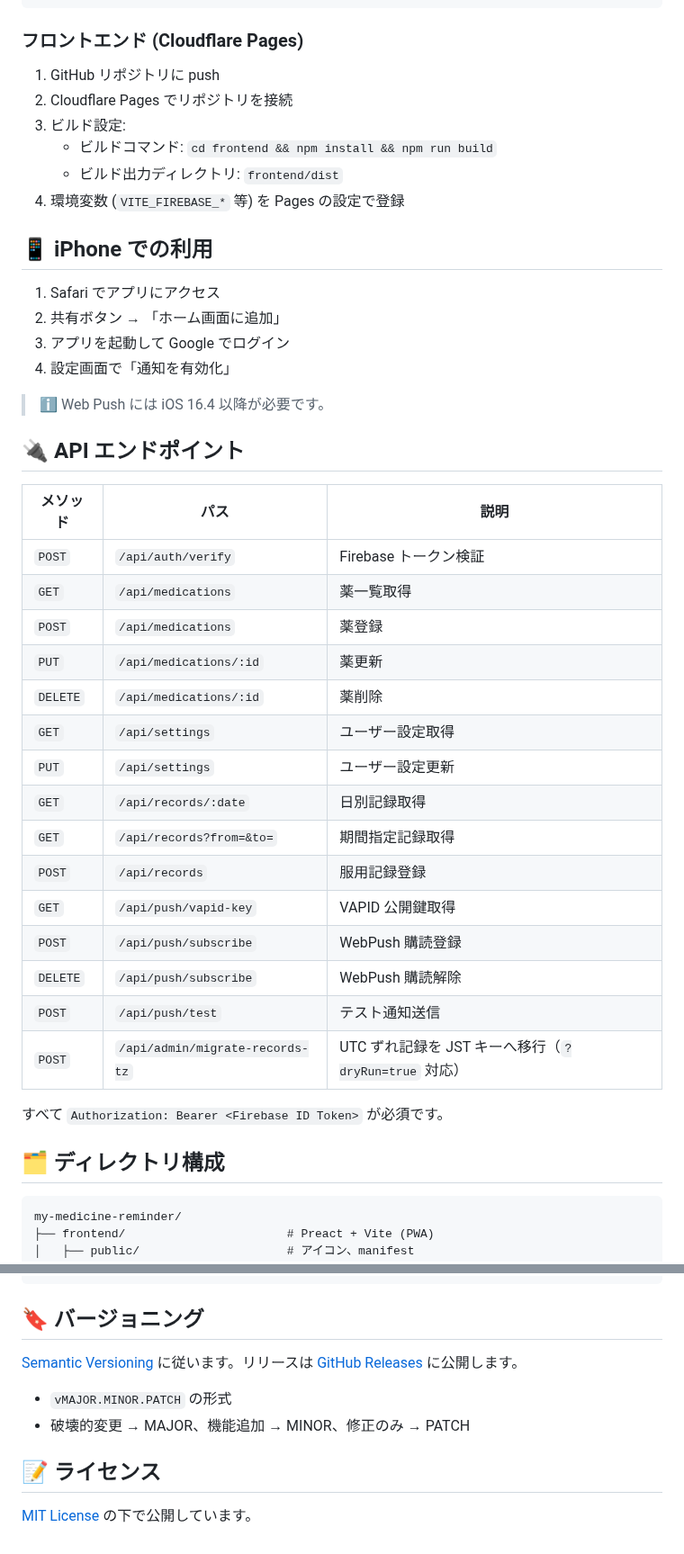
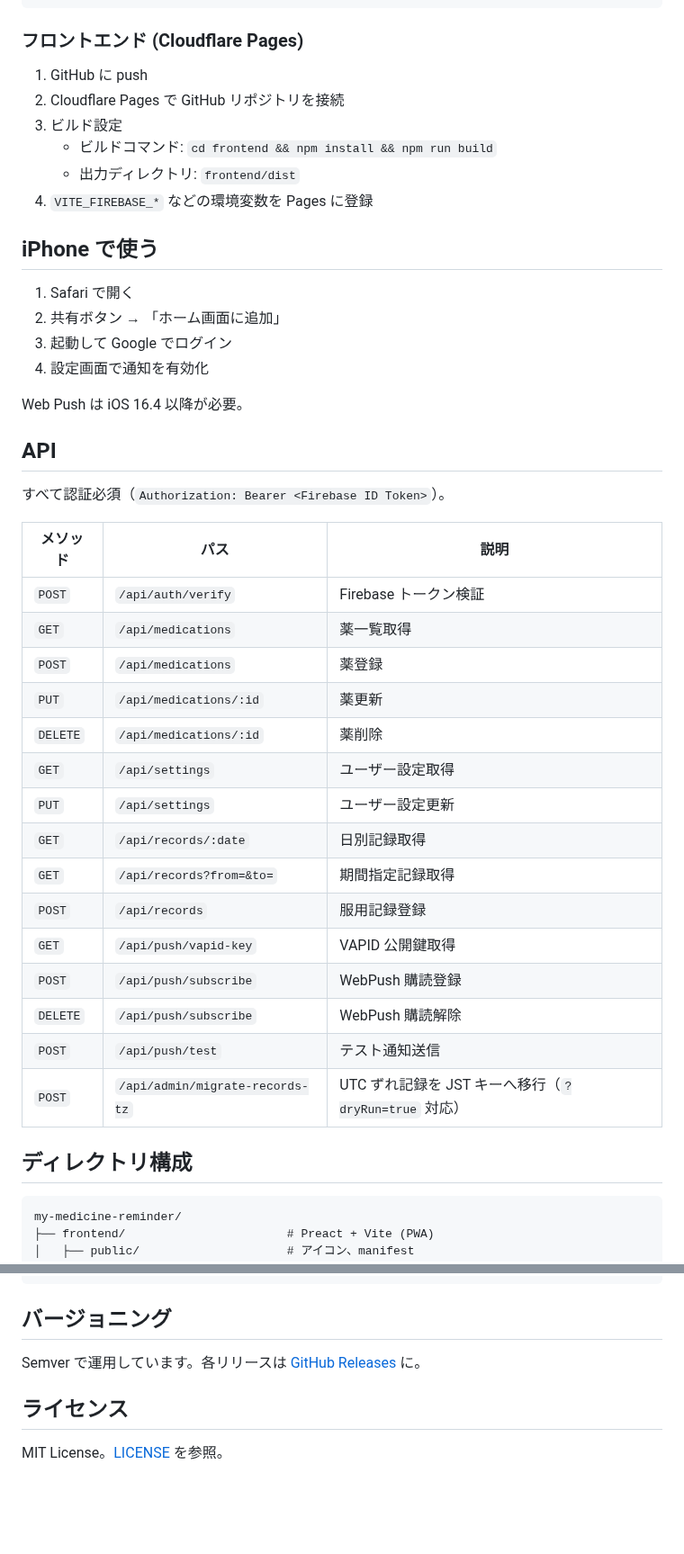
Before and after one commit to take20m/my-medicine-reminder, a Markdown page: README.md, 2 parts joined by grey strips. Shown at 90% size. Drawn GitHub-style; blank space fills up the shorter version.

````diff
--- a/README.md
+++ b/README.md
@@ -175,45 +169,45 @@ npm run deploy
 
 ### フロントエンド (Cloudflare Pages)
 
-1. GitHub リポジトリに push
-2. Cloudflare Pages でリポジトリを接続
-3. ビルド設定:
+1. GitHub に push
+2. Cloudflare Pages で GitHub リポジトリを接続
+3. ビルド設定
    - ビルドコマンド: `cd frontend && npm install && npm run build`
-   - ビルド出力ディレクトリ: `frontend/dist`
-4. 環境変数 (`VITE_FIREBASE_*` 等) を Pages の設定で登録
+   - 出力ディレクトリ: `frontend/dist`
+4. `VITE_FIREBASE_*` などの環境変数を Pages に登録
 
-## 📱 iPhone での利用
+## iPhone で使う
 
-1. Safari でアプリにアクセス
+1. Safari で開く
 2. 共有ボタン → 「ホーム画面に追加」
-3. アプリを起動して Google でログイン
-4. 設定画面で「通知を有効化」
+3. 起動して Google でログイン
+4. 設定画面で通知を有効化
 
-> ℹ️ Web Push には iOS 16.4 以降が必要です。
+Web Push は iOS 16.4 以降が必要。
 
-## 🔌 API エンドポイント
+## API
 
-| メソッド | パス | 説明 |
-| --- | --- | --- |
-| `POST` | `/api/auth/verify` | Firebase トークン検証 |
-| `GET` | `/api/medications` | 薬一覧取得 |
-| `POST` | `/api/medications` | 薬登録 |
-| `PUT` | `/api/medications/:id` | 薬更新 |
-| `DELETE` | `/api/medications/:id` | 薬削除 |
-| `GET` | `/api/settings` | ユーザー設定取得 |
-| `PUT` | `/api/settings` | ユーザー設定更新 |
-| `GET` | `/api/records/:date` | 日別記録取得 |
-| `GET` | `/api/records?from=&to=` | 期間指定記録取得 |
-| `POST` | `/api/records` | 服用記録登録 |
-| `GET` | `/api/push/vapid-key` | VAPID 公開鍵取得 |
-| `POST` | `/api/push/subscribe` | WebPush 購読登録 |
-| `DELETE` | `/api/push/subscribe` | WebPush 購読解除 |
-| `POST` | `/api/push/test` | テスト通知送信 |
-| `POST` | `/api/admin/migrate-records-tz` | UTC ずれ記録を JST キーへ移行（`?dryRun=true` 対応） |
+すべて認証必須（`Authorization: Bearer <Firebase ID Token>`）。
 
-すべて `Authorization: Bearer <Firebase ID Token>` が必須です。
+| メソッド | パス                            | 説明                                                 |
+| -------- | ------------------------------- | ---------------------------------------------------- |
+| `POST`   | `/api/auth/verify`              | Firebase トークン検証                                |
+| `GET`    | `/api/medications`              | 薬一覧取得                                           |
+| `POST`   | `/api/medications`              | 薬登録                                               |
+| `PUT`    | `/api/medications/:id`          | 薬更新                                               |
+| `DELETE` | `/api/medications/:id`          | 薬削除                                               |
+| `GET`    | `/api/settings`                 | ユーザー設定取得                                     |
+| `PUT`    | `/api/settings`                 | ユーザー設定更新                                     |
+| `GET`    | `/api/records/:date`            | 日別記録取得                                         |
+| `GET`    | `/api/records?from=&to=`        | 期間指定記録取得                                     |
+| `POST`   | `/api/records`                  | 服用記録登録                                         |
+| `GET`    | `/api/push/vapid-key`           | VAPID 公開鍵取得                                     |
+| `POST`   | `/api/push/subscribe`           | WebPush 購読登録                                     |
+| `DELETE` | `/api/push/subscribe`           | WebPush 購読解除                                     |
+| `POST`   | `/api/push/test`                | テスト通知送信                                       |
+| `POST`   | `/api/admin/migrate-records-tz` | UTC ずれ記録を JST キーへ移行（`?dryRun=true` 対応） |
 
-## 🗂 ディレクトリ構成
+## ディレクトリ構成
 
 ```
 my-medicine-reminder/
@@ -244,13 +238,12 @@ my-medicine-reminder/
 └── README.md
 ```
 
-## 🔖 バージョニング
+## バージョニング
 
-[Semantic Versioning](https://semver.org/lang/ja/) に従います。リリースは [GitHub Releases](https://github.com/MisonoTakezo/my-medicine-reminder/releases) に公開します。
+Semver で運用しています。各リリースは
+[GitHub Releases](https://github.com/MisonoTakezo/my-medicine-reminder/releases)
+に。
 
-- `vMAJOR.MINOR.PATCH` の形式
-- 破壊的変更 → MAJOR、機能追加 → MINOR、修正のみ → PATCH
+## ライセンス
 
-## 📝 ライセンス
-
-[MIT License](./LICENSE) の下で公開しています。
+MIT License。[LICENSE](./LICENSE) を参照。
````
Also changed, not shown: other parts of README.md (+54 -60 lines), docs/images/screenshot-history.png, docs/images/screenshot-medications.png, docs/images/screenshot-notification.png, docs/images/screenshot-settings.png, docs/images/screenshot-today.png.
